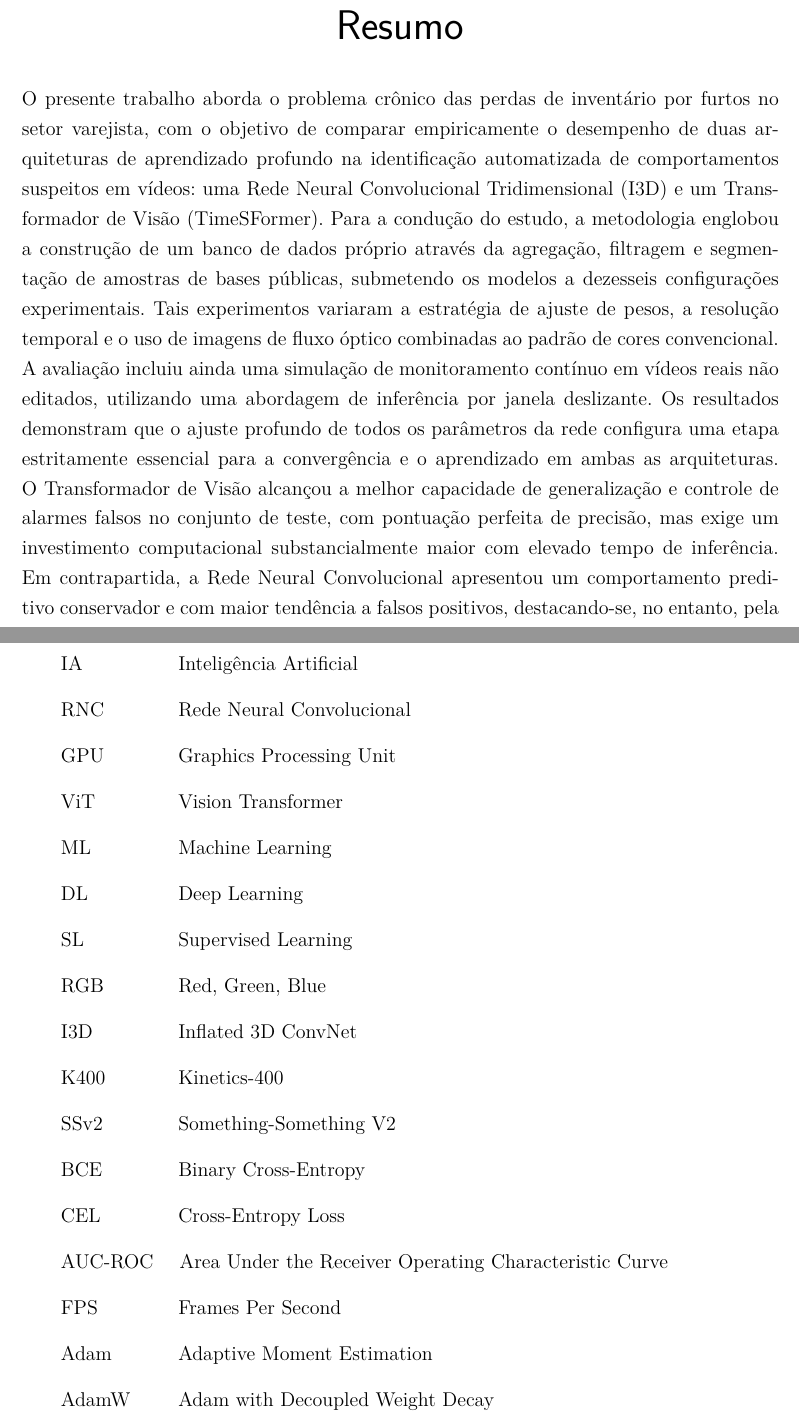
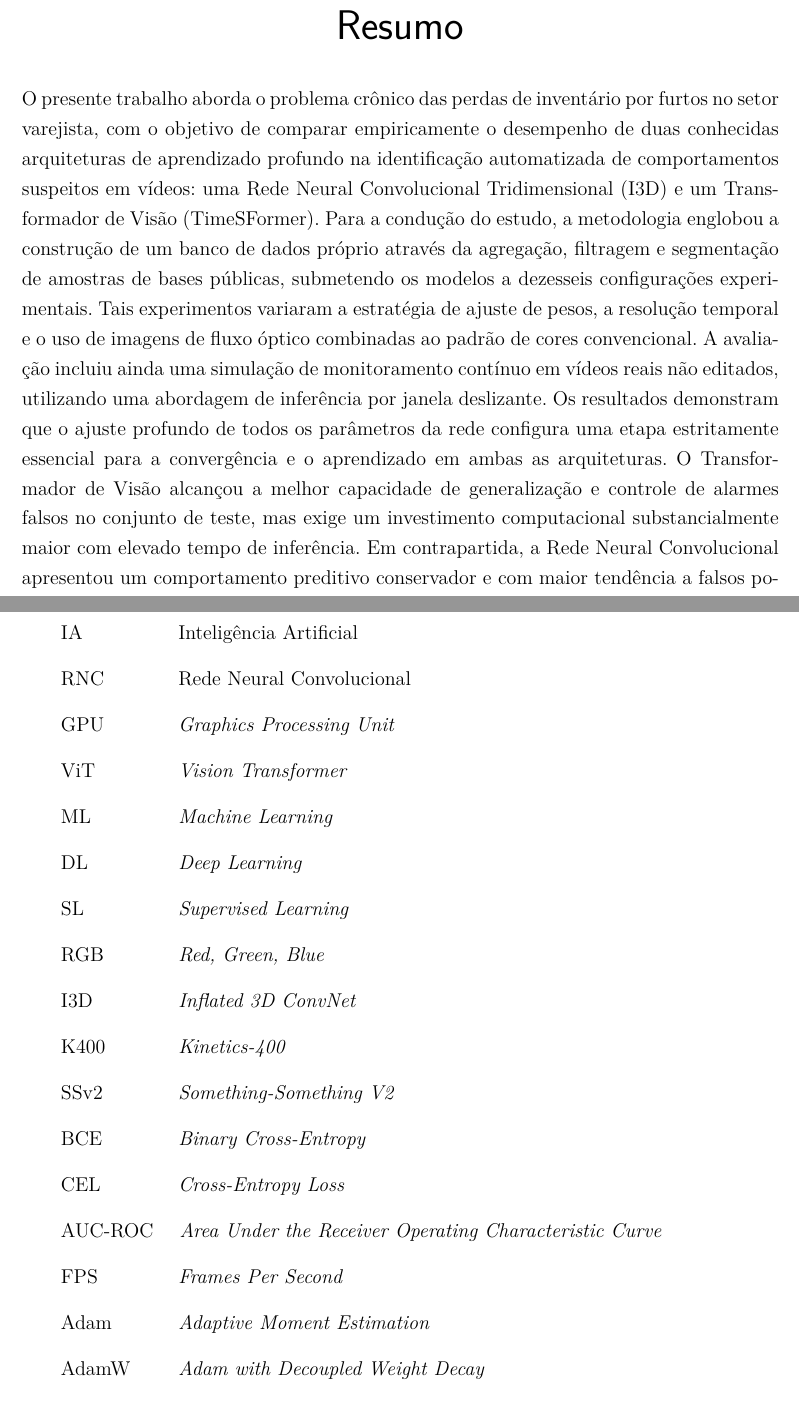
Before and after one commit to luis-cmenezes/shoplifting-detection, a LaTeX thesis (latex/template.tex): two parts of pages 4 and 9 of 65, joined at a grey line, cut so that both start at the same text. Compiled offline with pdfLaTeX.

Commit message:
Dissertation updates

```diff
--- a/latex/template.tex
+++ b/latex/template.tex
@@ -126,7 +126,7 @@ comportamento suspeito no varejo} %TCC
 
 \begin{resumo} %TCC:
 
-O presente trabalho aborda o problema crônico das perdas de inventário por furtos no setor varejista, com o objetivo de comparar empiricamente o desempenho de duas arquiteturas de aprendizado profundo na identificação automatizada de comportamentos suspeitos em vídeos: uma Rede Neural Convolucional Tridimensional (I3D) e um Transformador de Visão (TimeSFormer). Para a condução do estudo, a metodologia englobou a construção de um banco de dados próprio através da agregação, filtragem e segmentação de amostras de bases públicas, submetendo os modelos a dezesseis configurações experimentais. Tais experimentos variaram a estratégia de ajuste de pesos, a resolução temporal e o uso de imagens de fluxo óptico combinadas ao padrão de cores convencional. A avaliação incluiu ainda uma simulação de monitoramento contínuo em vídeos reais não editados, utilizando uma abordagem de inferência por janela deslizante. Os resultados demonstram que o ajuste profundo de todos os parâmetros da rede configura uma etapa estritamente essencial para a convergência e o aprendizado em ambas as arquiteturas. O Transformador de Visão alcançou a melhor capacidade de generalização e controle de alarmes falsos no conjunto de teste, com pontuação perfeita de precisão, mas exige um investimento computacional substancialmente maior com elevado tempo de inferência. Em contrapartida, a Rede Neural Convolucional apresentou um comportamento preditivo conservador e com maior tendência a falsos positivos, destacando-se, no entanto, pela alta eficiência e baixa latência em sua execução. Conclui-se que a aplicação mercadológica exige um compromisso técnico direto entre a alta seletividade de modelos baseados em atenção e a escalabilidade e rapidez das redes convolucionais, além de constatar que ambos os sistemas compartilham vulnerabilidades críticas e falhas de detecção frente a oclusões severas e movimentos sutis no ambiente comercial.
+O presente trabalho aborda o problema crônico das perdas de inventário por furtos no setor varejista, com o objetivo de comparar empiricamente o desempenho de duas conhecidas arquiteturas de aprendizado profundo na identificação automatizada de comportamentos suspeitos em vídeos: uma Rede Neural Convolucional Tridimensional (I3D) e um Transformador de Visão (TimeSFormer). Para a condução do estudo, a metodologia englobou a construção de um banco de dados próprio através da agregação, filtragem e segmentação de amostras de bases públicas, submetendo os modelos a dezesseis configurações experimentais. Tais experimentos variaram a estratégia de ajuste de pesos, a resolução temporal e o uso de imagens de fluxo óptico combinadas ao padrão de cores convencional. A avaliação incluiu ainda uma simulação de monitoramento contínuo em vídeos reais não editados, utilizando uma abordagem de inferência por janela deslizante. Os resultados demonstram que o ajuste profundo de todos os parâmetros da rede configura uma etapa estritamente essencial para a convergência e o aprendizado em ambas as arquiteturas. O Transformador de Visão alcançou a melhor capacidade de generalização e controle de alarmes falsos no conjunto de teste, mas exige um investimento computacional substancialmente maior com elevado tempo de inferência. Em contrapartida, a Rede Neural Convolucional apresentou um comportamento preditivo conservador e com maior tendência a falsos positivos, destacando-se, no entanto, pela alta eficiência e baixa latência em sua execução. Conclui-se que a aplicação mercadológica exige um compromisso técnico direto entre a alta seletividade de modelos baseados em atenção e a escalabilidade e rapidez das redes convolucionais, além de constatar que ambos os sistemas compartilham vulnerabilidades críticas e falhas de detecção frente a oclusões severas e movimentos sutis no ambiente comercial.
 
  \vspace{\onelineskip}
 
@@ -171,21 +171,21 @@ This work addresses the chronic problem of inventory losses due to theft in the
 \item[CFTV] Circuito Fechado de Televisão
 \item[IA] Inteligência Artificial
 \item[RNC] Rede Neural Convolucional
-\item[GPU] Graphics Processing Unit
-\item[ViT] Vision Transformer
-\item[ML] Machine Learning
-\item[DL] Deep Learning
-\item[SL] Supervised Learning
-\item[RGB] Red, Green, Blue
-\item[I3D] Inflated 3D ConvNet
-\item[K400] Kinetics-400
-\item[SSv2] Something-Something V2
-\item[BCE] Binary Cross-Entropy
-\item[CEL] Cross-Entropy Loss
-\item[AUC-ROC] Area Under the Receiver Operating Characteristic Curve
-\item [FPS] Frames Per Second
-\item [Adam] Adaptive Moment Estimation
-\item [AdamW] Adam with Decoupled Weight Decay
+\item[GPU] \textit{Graphics Processing Unit}
+\item[ViT] \textit{Vision Transformer}
+\item[ML] \textit{Machine Learning}
+\item[DL] \textit{Deep Learning}
+\item[SL] \textit{Supervised Learning}
+\item[RGB] \textit{Red, Green, Blue}
+\item[I3D] \textit{Inflated 3D ConvNet}
+\item[K400] \textit{Kinetics-400}
+\item[SSv2] \textit{Something-Something V2}
+\item[BCE] \textit{Binary Cross-Entropy}
+\item[CEL] \textit{Cross-Entropy Loss}
+\item[AUC-ROC] \textit{Area Under the Receiver Operating Characteristic Curve}
+\item [FPS] \textit{Frames Per Second}
+\item [Adam] \textit{Adaptive Moment Estimation}
+\item [AdamW] \textit{Adam with Decoupled Weight Decay}
 \end{siglas}
 % ---
 
```
Also changed, not shown: latex/template.tex (2 more changed lines), 1 other file.
